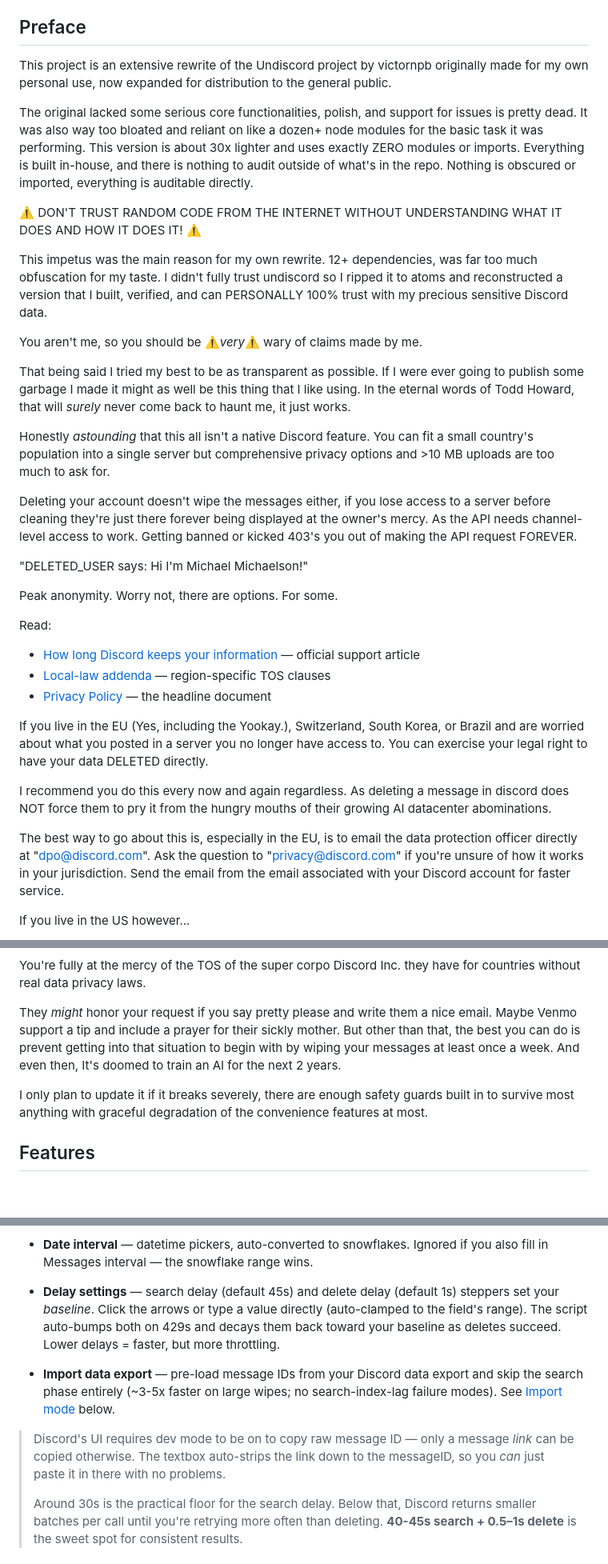
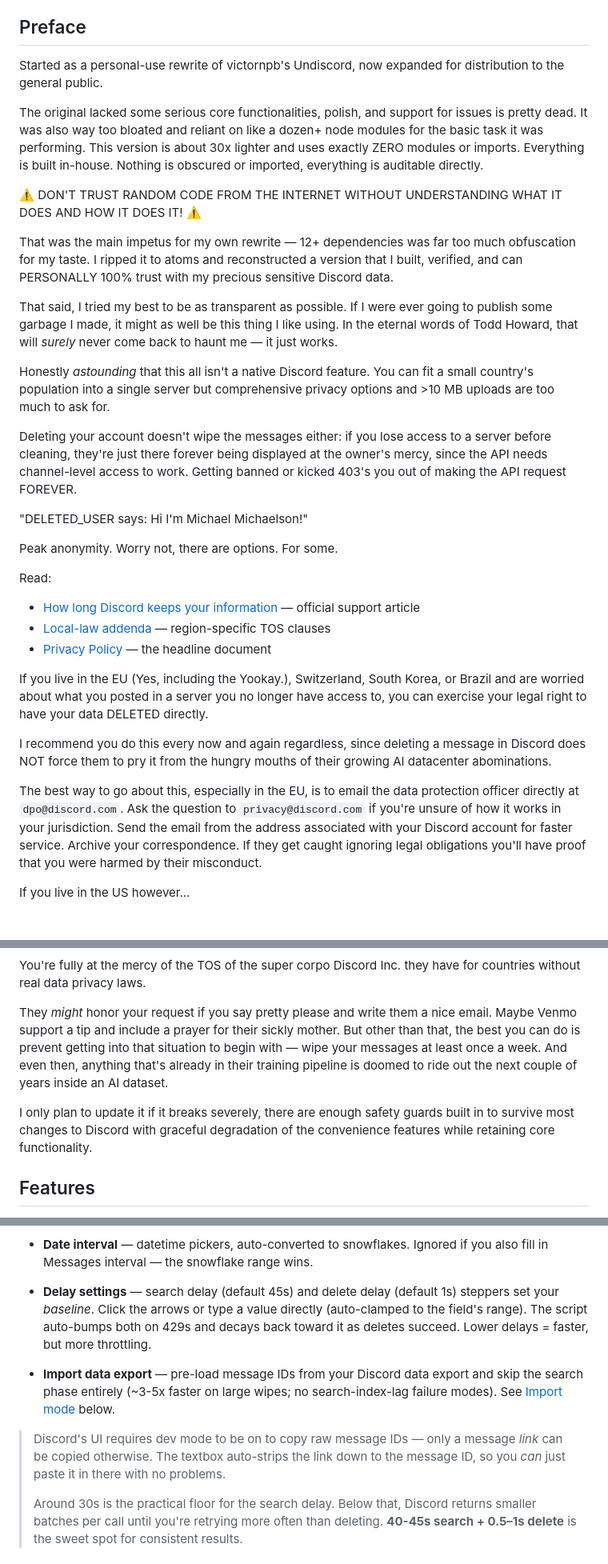
Before and after one commit to OrbitalCheese/undiscord-lite, a Markdown page: README.md, 3 parts joined by grey strips. Shown at 80% size. Drawn GitHub-style; blank space fills up the shorter version.

Commit message:
Final final readme polish

```diff
--- a/README.md
+++ b/README.md
@@ -6,21 +6,19 @@ Bulk-delete your messages in Discord servers, channels, and DMs. A zero-dependen
 
 ## Preface
 
-This project is an extensive rewrite of the Undiscord project by victornpb originally made for my own personal use, now expanded for distribution to the general public.
+Started as a personal-use rewrite of victornpb's Undiscord, now expanded for distribution to the general public.
 
-The original lacked some serious core functionalities, polish, and support for issues is pretty dead. It was also way too bloated and reliant on like a dozen+ node modules for the basic task it was performing. This version is about 30x lighter and uses exactly ZERO modules or imports. Everything is built in-house, and there is nothing to audit outside of what's in the repo. Nothing is obscured or imported, everything is auditable directly.
+The original lacked some serious core functionalities, polish, and support for issues is pretty dead. It was also way too bloated and reliant on like a dozen+ node modules for the basic task it was performing. This version is about 30x lighter and uses exactly ZERO modules or imports. Everything is built in-house. Nothing is obscured or imported, everything is auditable directly.
 
 ⚠️ DON'T TRUST RANDOM CODE FROM THE INTERNET WITHOUT UNDERSTANDING WHAT IT DOES AND HOW IT DOES IT! ⚠️
 
-This impetus was the main reason for my own rewrite. 12+ dependencies, was far too much obfuscation for my taste. I didn't fully trust undiscord so I ripped it to atoms and reconstructed a version that I built, verified, and can PERSONALLY 100% trust with my precious sensitive Discord data.
+That was the main impetus for my own rewrite — 12+ dependencies was far too much obfuscation for my taste. I ripped it to atoms and reconstructed a version that I built, verified, and can PERSONALLY 100% trust with my precious sensitive Discord data.
 
-You aren't me, so you should be ⚠️*very*⚠️ wary of claims made by me.
-
-That being said I tried my best to be as transparent as possible. If I were ever going to publish some garbage I made it might as well be this thing that I like using. In the eternal words of Todd Howard, that will *surely* never come back to haunt me, it just works.
+That said, I tried my best to be as transparent as possible. If I were ever going to publish some garbage I made, it might as well be this thing I like using. In the eternal words of Todd Howard, that will *surely* never come back to haunt me — it just works.
 
 Honestly *astounding* that this all isn't a native Discord feature. You can fit a small country's population into a single server but comprehensive privacy options and >10 MB uploads are too much to ask for.
 
-Deleting your account doesn't wipe the messages either, if you lose access to a server before cleaning they're just there forever being displayed at the owner's mercy. As the API needs channel-level access to work. Getting banned or kicked 403's you out of making the API request FOREVER.
+Deleting your account doesn't wipe the messages either: if you lose access to a server before cleaning, they're just there forever being displayed at the owner's mercy, since the API needs channel-level access to work. Getting banned or kicked 403's you out of making the API request FOREVER.
 
 "DELETED_USER says: Hi I'm Michael Michaelson!"
 
@@ -32,11 +30,11 @@ Read:
 - [Local-law addenda](https://discord.com/terms/local-laws#5) — region-specific TOS clauses
 - [Privacy Policy](https://discord.com/privacy%20policy) — the headline document
 
-If you live in the EU (Yes, including the Yookay.), Switzerland, South Korea, or Brazil and are worried about what you posted in a server you no longer have access to. You can exercise your legal right to have your data DELETED directly.
+If you live in the EU (Yes, including the Yookay.), Switzerland, South Korea, or Brazil and are worried about what you posted in a server you no longer have access to, you can exercise your legal right to have your data DELETED directly.
 
-I recommend you do this every now and again regardless. As deleting a message in discord does NOT force them to pry it from the hungry mouths of their growing AI datacenter abominations.
+I recommend you do this every now and again regardless, since deleting a message in Discord does NOT force them to pry it from the hungry mouths of their growing AI datacenter abominations.
 
-The best way to go about this is, especially in the EU, is to email the data protection officer directly at "dpo@discord.com". Ask the question to "privacy@discord.com" if you're unsure of how it works in your jurisdiction. Send the email from the email associated with your Discord account for faster service.
+The best way to go about this, especially in the EU, is to email the data protection officer directly at `dpo@discord.com`. Ask the question to `privacy@discord.com` if you're unsure of how it works in your jurisdiction. Send the email from the address associated with your Discord account for faster service. Archive your correspondence. If they get caught ignoring legal obligations you'll have proof that you were harmed by their misconduct.
 
 If you live in the US however…
 
@@ -44,10 +42,9 @@ If you live in the US however…
 
 You're fully at the mercy of the TOS of the super corpo Discord Inc. they have for countries without real data privacy laws.
 
-They *might* honor your request if you say pretty please and write them a nice email.
-Maybe Venmo support a tip and include a prayer for their sickly mother. But other than that, the best you can do is prevent getting into that situation to begin with by wiping your messages at least once a week. And even then, It's doomed to train an AI for the next 2 years.
+They *might* honor your request if you say pretty please and write them a nice email. Maybe Venmo support a tip and include a prayer for their sickly mother. But other than that, the best you can do is prevent getting into that situation to begin with — wipe your messages at least once a week. And even then, anything that's already in their training pipeline is doomed to ride out the next couple of years inside an AI dataset.
 
-I only plan to update it if it breaks severely, there are enough safety guards built in to survive most anything with graceful degradation of the convenience features at most.
+I only plan to update it if it breaks severely, there are enough safety guards built in to survive most changes to Discord with graceful degradation of the convenience features while retaining core functionality.
 
 ## Features
 
@@ -148,11 +147,11 @@ Collapsible sidebar sections:
 
 - **Date interval** — datetime pickers, auto-converted to snowflakes. Ignored if you also fill in Messages interval — the snowflake range wins.
 
-- **Delay settings** — search delay (default 45s) and delete delay (default 1s) steppers set your *baseline*. Click the arrows or type a value directly (auto-clamped to the field's range). The script auto-bumps both on 429s and decays them back toward your baseline as deletes succeed. Lower delays = faster, but more throttling.
+- **Delay settings** — search delay (default 45s) and delete delay (default 1s) steppers set your *baseline*. Click the arrows or type a value directly (auto-clamped to the field's range). The script auto-bumps both on 429s and decays back toward it as deletes succeed. Lower delays = faster, but more throttling.
 
 - **Import data export** — pre-load message IDs from your Discord data export and skip the search phase entirely (~3-5x faster on large wipes; no search-index-lag failure modes). See [Import mode](#import-mode) below.
 
-> Discord's UI requires dev mode to be on to copy raw message ID — only a message *link* can be copied otherwise. The textbox auto-strips the link down to the messageID, so you *can* just paste it in there with no problems.
+> Discord's UI requires dev mode to be on to copy raw message IDs — only a message *link* can be copied otherwise. The textbox auto-strips the link down to the message ID, so you *can* just paste it in there with no problems.
 >
 > Around 30s is the practical floor for the search delay. Below that, Discord returns smaller batches per call until you're retrying more often than deleting. **40-45s search + 0.5–1s delete** is the sweet spot for consistent results.
 
```
Also changed, not shown: other parts of README.md (+12 -10 lines).
